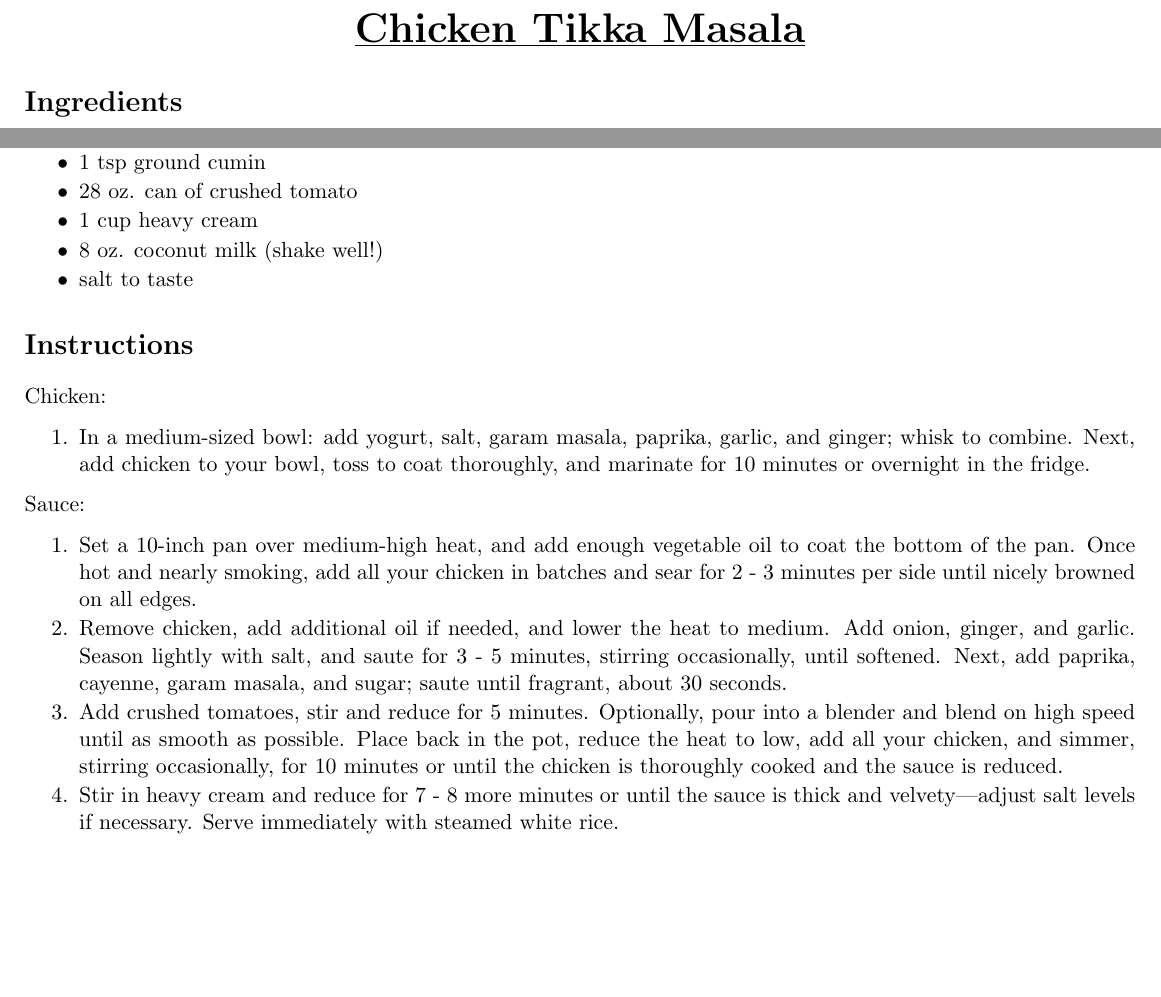
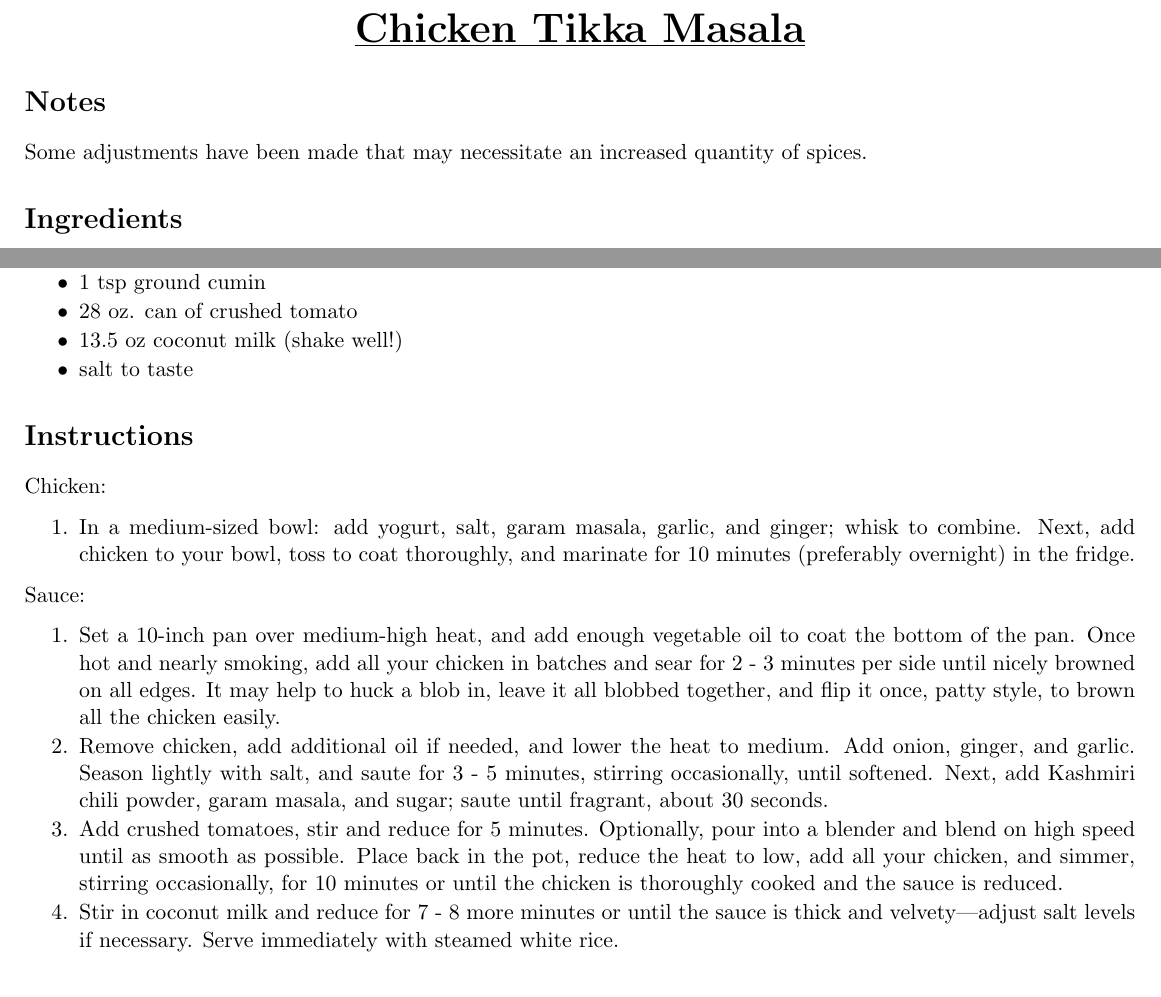
Before and after one commit to matthewelmer/recipes, a LaTeX document (chicken_tikka_masala/chicken_tikka_masala.tex): two parts of the page before the commit and two parts of page 1 of 2 after it, joined at a grey line, cut so that both start at the same text, the shorter picture padded with empty space. Compiled offline with pdfLaTeX.

Commit message:
overhaul recipe

```diff
--- a/chicken_tikka_masala/chicken_tikka_masala.tex
+++ b/chicken_tikka_masala/chicken_tikka_masala.tex
@@ -9,6 +9,9 @@
 
 \begin{document}
     \begin{center}\begin{huge}\underline{\textbf{Chicken Tikka Masala}}\end{huge}\end{center}
+
+    \section*{Notes}
+    Some adjustments have been made that may necessitate an increased quantity of spices.
 
     \section*{Ingredients}
     Chicken:\vspace*{-1.5ex}
@@ -33,22 +36,21 @@
         \item 2 tsp sugar
         \item 1 tsp ground cumin
         \item 28 oz. can of crushed tomato
-		\item 1 cup heavy cream
-		\item 8 oz. coconut milk (shake well!)
+        \item 13.5 oz coconut milk (shake well!)
         \item salt to taste
     \end{itemize}
 
     \section*{Instructions}
     Chicken:
     \begin{enumerate}
-		\item In a medium-sized bowl: add yogurt, salt, garam masala, paprika, garlic, and ginger; whisk to combine. Next, add chicken to your bowl, toss to coat thoroughly, and marinate for 10 minutes or overnight in the fridge.
+        \item In a medium-sized bowl: add yogurt, salt, garam masala, garlic, and ginger; whisk to combine. Next, add chicken to your bowl, toss to coat thoroughly, and marinate for 10 minutes (preferably overnight) in the fridge.
     \end{enumerate}
     Sauce:
     \begin{enumerate}
-		\item Set a 10-inch pan over medium-high heat, and add enough vegetable oil to coat the bottom of the pan. Once hot and nearly smoking, add all your chicken in batches and sear for 2 - 3 minutes per side until nicely browned on all edges.
-		\item Remove chicken, add additional oil if needed, and lower the heat to medium. Add onion, ginger, and garlic. Season lightly with salt, and saute for 3 - 5 minutes, stirring occasionally, until softened. Next, add paprika, cayenne, garam masala, and sugar; saute until fragrant, about 30 seconds.
+        \item Set a 10-inch pan over medium-high heat, and add enough vegetable oil to coat the bottom of the pan. Once hot and nearly smoking, add all your chicken in batches and sear for 2 - 3 minutes per side until nicely browned on all edges. It may help to huck a blob in, leave it all blobbed together, and flip it once, patty style, to brown all the chicken easily.
+        \item Remove chicken, add additional oil if needed, and lower the heat to medium. Add onion, ginger, and garlic. Season lightly with salt, and saute for 3 - 5 minutes, stirring occasionally, until softened. Next, add Kashmiri chili powder, garam masala, and sugar; saute until fragrant, about 30 seconds.
         \item Add crushed tomatoes, stir and reduce for 5 minutes. Optionally, pour into a blender and blend on high speed until as smooth as possible. Place back in the pot, reduce the heat to low, add all your chicken, and simmer, stirring occasionally, for 10 minutes or until the chicken is thoroughly cooked and the sauce is reduced.
-		\item Stir in heavy cream and reduce for 7 - 8 more minutes or until the sauce is thick and velvety—adjust salt levels if necessary. Serve immediately with steamed white rice.
+        \item Stir in coconut milk and reduce for 7 - 8 more minutes or until the sauce is thick and velvety—adjust salt levels if necessary. Serve immediately with steamed white rice.
     \end{enumerate}
 
     \section*{Notes}
```
Also changed, not shown: chicken_tikka_masala/chicken_tikka_masala.tex (2 more changed lines). Lines whose indentation alone changed are shown as unchanged.
